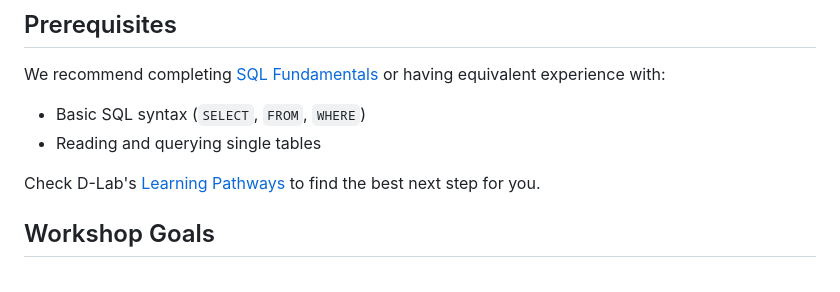
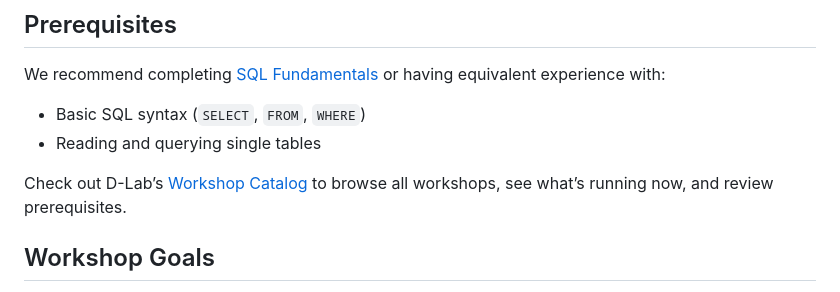
Before and after one commit to dlab-berkeley/Python-SQL-Intermediate, a Markdown page: README.md, the part around the change. Rendered like a GitHub page.

```diff
--- a/README.md
+++ b/README.md
@@ -10,7 +10,7 @@ We recommend completing [SQL Fundamentals](https://github.com/dlab-berkeley/Pyth
 - Basic SQL syntax (`SELECT`, `FROM`, `WHERE`)
 - Reading and querying single tables
 
-Check D-Lab's [Learning Pathways](https://dlab-berkeley.github.io/dlab-workshops/python_path.html) to find the best next step for you.
+Check out D-Lab’s [Workshop Catalog](https://dlab-berkeley.github.io/dlab-workshops/) to browse all workshops, see what’s running now, and review prerequisites.
 
 ## Workshop Goals
 
```
